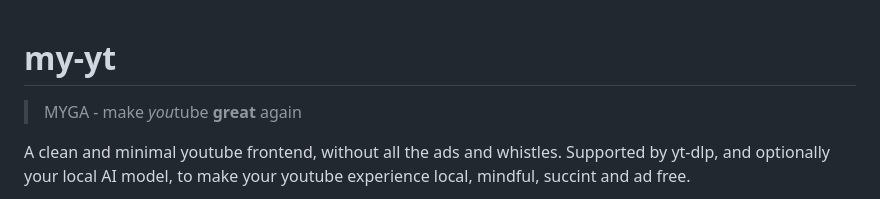
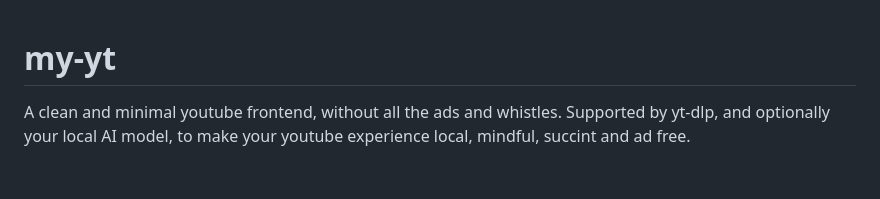
Before and after one commit to tahsin2627/my-yt, a Markdown page: README.md, the part around the change. Rendered like a GitHub page; blank space fills up the shorter version.

Commit message:
docs: remove myga quote to avoid confrontation with people that don't understand sarcasm, ain't nobody got time for that shit

```diff
--- a/README.md
+++ b/README.md
@@ -1,6 +1,4 @@
 # my-yt
-
-> MYGA - make *you*tube **great** again
 
 A clean and minimal youtube frontend, without all the ads and whistles.
 Supported by yt-dlp, and optionally your local AI model, to make your youtube experience local, mindful, succint and ad free.
```
